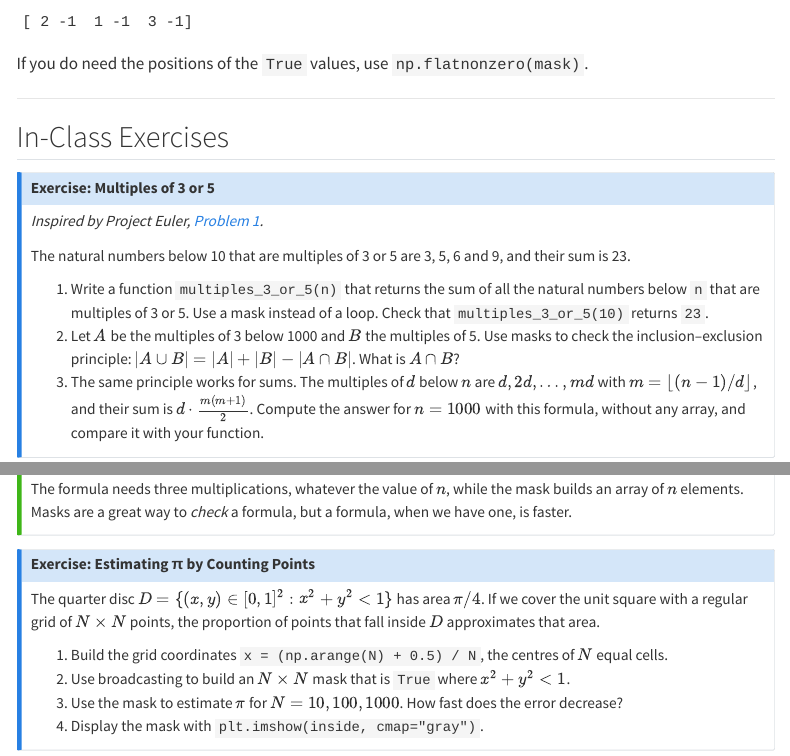
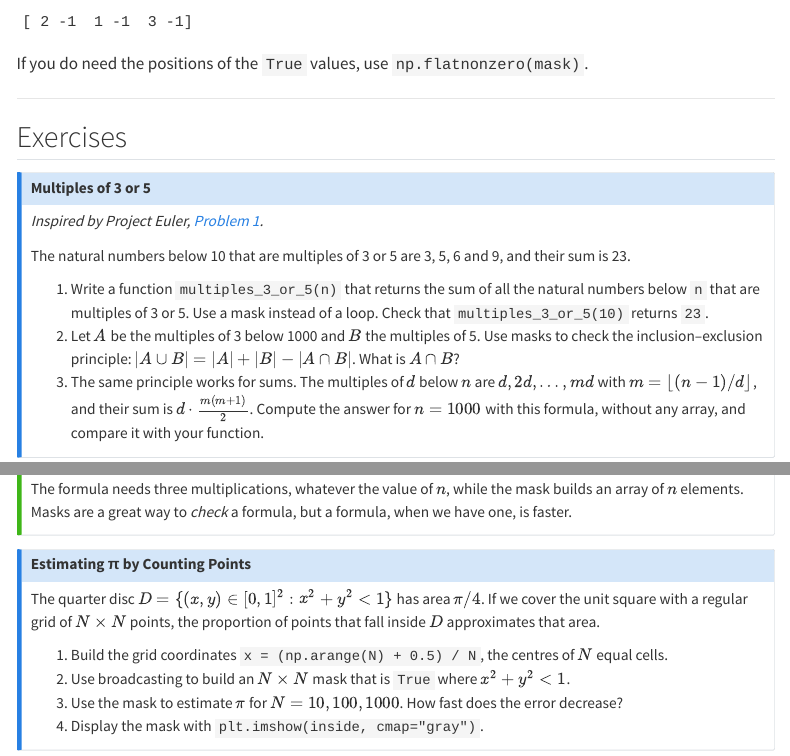
Before and after one commit to daniprec/Python-Course, a Quarto document (modules/numpy/masking.qmd): the page in a window 1100 px wide, from 6950 px down, and a second part further down, joined at a grey line. Rendered offline with R 4.5, knitr and Pandoc in place of Quarto, with nearby package versions; some code elsewhere in the file could not run offline; menus at the side of the page are left out; long lines of code are wrapped.

Commit message:
Exercise part

```diff
--- a/modules/numpy/masking.qmd
+++ b/modules/numpy/masking.qmd
@@ -291,10 +291,10 @@ If you do need the positions of the `True` values, use `np.flatnonzero(mask)`.
 
 ---
 
-## In-Class Exercises
+## Exercises
 
 ::: {.callout-note}
-## Exercise: Multiples of 3 or 5
+## Multiples of 3 or 5
 
 *Inspired by Project Euler, [Problem 1](https://projecteuler.net/problem=1).*
 
@@ -357,7 +357,7 @@ The formula needs three multiplications, whatever the value of $n$, while the ma
 :::
 
 ::: {.callout-note}
-## Exercise: Estimating π by Counting Points
+## Estimating π by Counting Points
 
 The quarter disc $D = \{(x, y) \in [0, 1]^2 : x^2 + y^2 < 1\}$ has area $\pi / 4$. If we cover the unit square with a regular grid of $N \times N$ points, the proportion of points that fall inside $D$ approximates that area.
 
```
Also changed, not shown: modules/numpy/masking.qmd (2 more changed lines).
